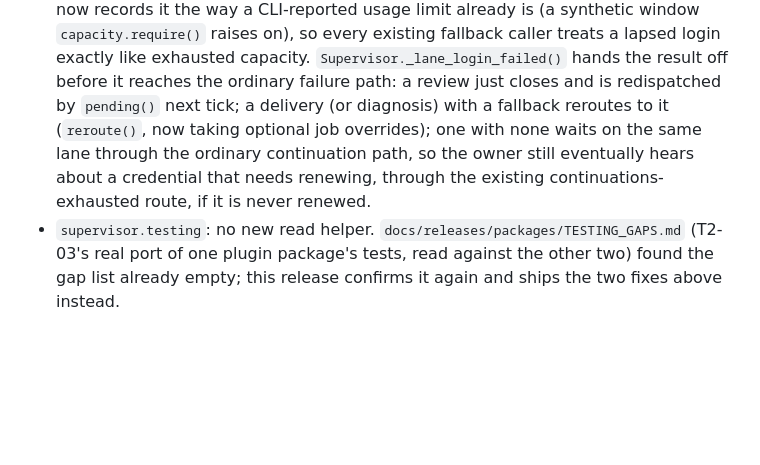
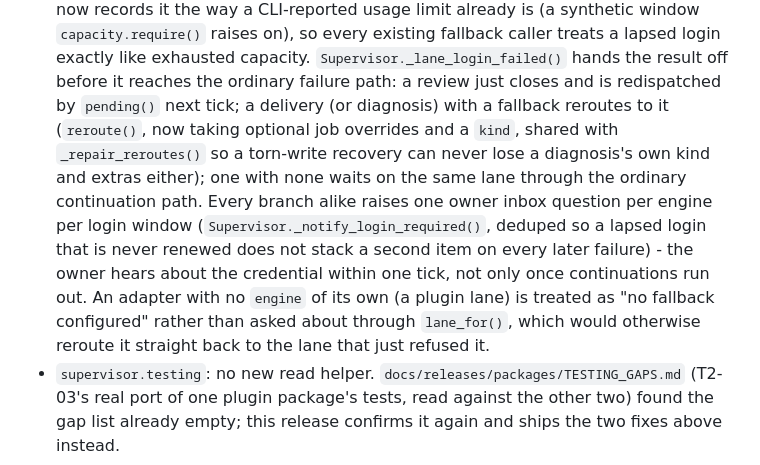
Before and after one commit to Riddis/ProjectSupervisor, a Markdown page: CHANGELOG.md, the part around the change. Drawn GitHub-style; blank space fills up the shorter version.

Commit message:
changelog: 2.2.0's login-failure entry names the new owner question and the repair fix (a17 finding 3)
The entry was written before the owner-notification and reroute-repair fixes
landed (4bfda5d, 6a03d6a, fe7a3ae) and still told the reader a lapsed login
reached the owner only "through the existing continuations-exhausted route,
if it is never renewed" - wrong once T2-11 tags this head, since every
branch now raises one deduped owner question per engine within a tick. Name
that, the shared reroute-repair rebuild, and the engine-less-lane hardening,
on the open branch, before the release merges.

Co-Authored-By: Claude Sonnet 5 <noreply@anthropic.com>

```diff
--- a/CHANGELOG.md
+++ b/CHANGELOG.md
@@ -26,9 +26,14 @@ instead of a failed attempt.
   on), so every existing fallback caller treats a lapsed login exactly like exhausted capacity.
   `Supervisor._lane_login_failed()` hands the result off before it reaches the ordinary failure path: a review
   just closes and is redispatched by `pending()` next tick; a delivery (or diagnosis) with a fallback reroutes
-  to it (`reroute()`, now taking optional job overrides); one with none waits on the same lane through the
-  ordinary continuation path, so the owner still eventually hears about a credential that needs renewing,
-  through the existing continuations-exhausted route, if it is never renewed.
+  to it (`reroute()`, now taking optional job overrides and a `kind`, shared with `_repair_reroutes()` so a
+  torn-write recovery can never lose a diagnosis's own kind and extras either); one with none waits on the same
+  lane through the ordinary continuation path. Every branch alike raises one owner inbox question per engine
+  per login window (`Supervisor._notify_login_required()`, deduped so a lapsed login that is never renewed
+  does not stack a second item on every later failure) - the owner hears about the credential within one tick,
+  not only once continuations run out. An adapter with no `engine` of its own (a plugin lane) is treated as "no
+  fallback configured" rather than asked about through `lane_for()`, which would otherwise reroute it straight
+  back to the lane that just refused it.
 - `supervisor.testing`: no new read helper. `docs/releases/packages/TESTING_GAPS.md` (T2-03's real port of one
   plugin package's tests, read against the other two) found the gap list already empty; this release confirms
   it again and ships the two fixes above instead.
```
